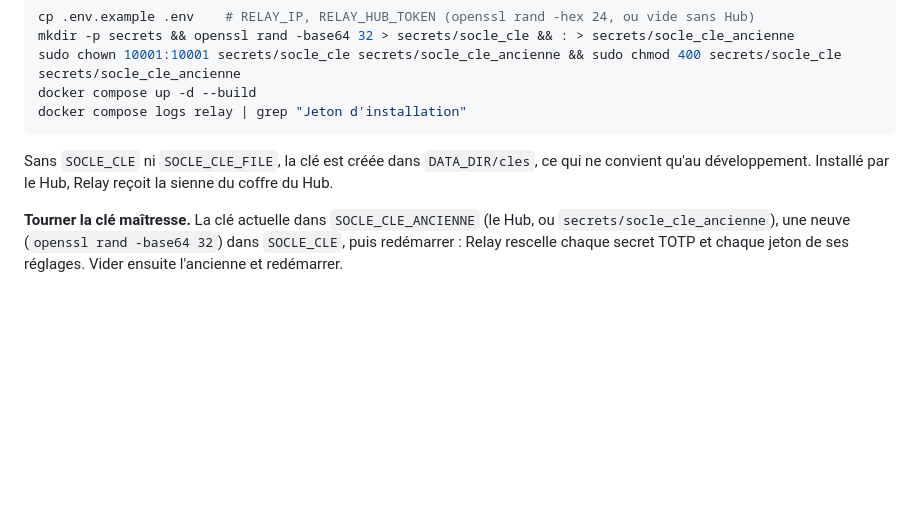
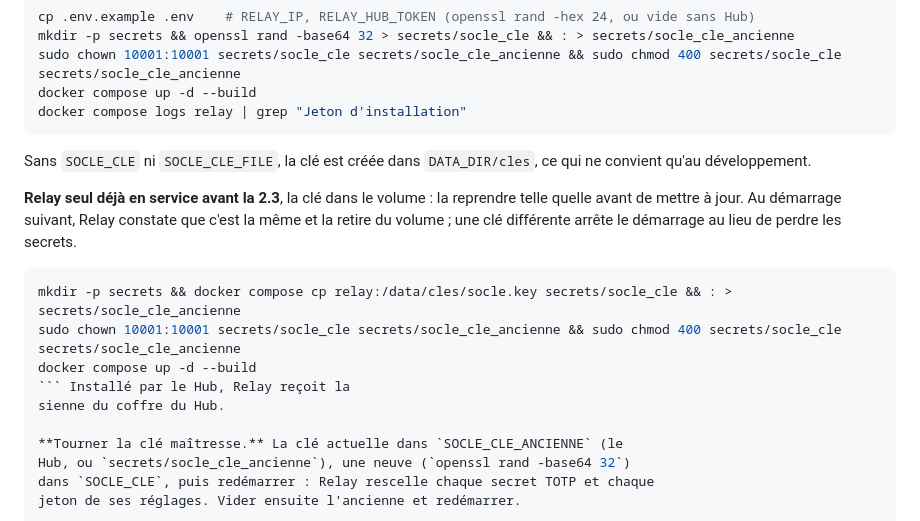
Before and after one commit to codexX64/relay, a Markdown page: README.md, the part around the change. Rendered like a GitHub page; blank space fills up the shorter version.

Commit message:
Relay seul : reprendre la clé du volume avant la 2.3

````diff
--- a/README.md
+++ b/README.md
@@ -79,7 +79,18 @@ docker compose logs relay | grep "Jeton d'installation"
 ```
 
 Sans `SOCLE_CLE` ni `SOCLE_CLE_FILE`, la clé est créée dans `DATA_DIR/cles`,
-ce qui ne convient qu'au développement. Installé par le Hub, Relay reçoit la
+ce qui ne convient qu'au développement.
+
+**Relay seul déjà en service avant la 2.3**, la clé dans le volume : la
+reprendre telle quelle avant de mettre à jour. Au démarrage suivant, Relay
+constate que c'est la même et la retire du volume ; une clé différente arrête
+le démarrage au lieu de perdre les secrets.
+
+```bash
+mkdir -p secrets && docker compose cp relay:/data/cles/socle.key secrets/socle_cle && : > secrets/socle_cle_ancienne
+sudo chown 10001:10001 secrets/socle_cle secrets/socle_cle_ancienne && sudo chmod 400 secrets/socle_cle secrets/socle_cle_ancienne
+docker compose up -d --build
+``` Installé par le Hub, Relay reçoit la
 sienne du coffre du Hub.
 
 **Tourner la clé maîtresse.** La clé actuelle dans `SOCLE_CLE_ANCIENNE` (le
````
